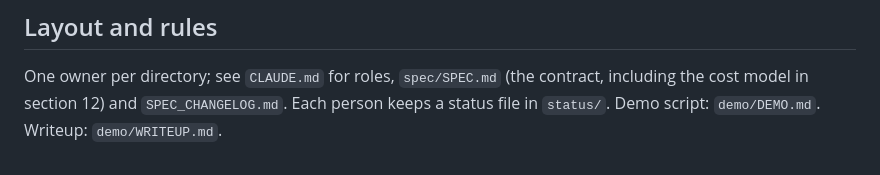
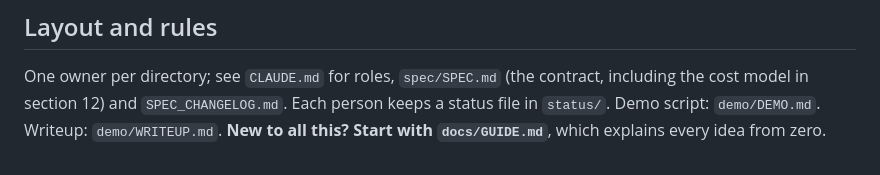
Before and after one commit to Hello-Atharv/Palindrome, a Markdown page: README.md, the part around the change. GitHub-like rendering.

Commit message:
docs/GUIDE.md: a from-zero explanation of every idea, what we built, and what it costs
Co-Authored-By: Claude Sonnet 5.5 <noreply@anthropic.com>

```diff
--- a/README.md
+++ b/README.md
@@ -59,4 +59,4 @@ npm run test:all                            # all 219 tests (about a minute)
 
 ## Layout and rules
 One owner per directory; see `CLAUDE.md` for roles, `spec/SPEC.md` (the contract, including the cost model in section 12) and
-`SPEC_CHANGELOG.md`. Each person keeps a status file in `status/`. Demo script: `demo/DEMO.md`. Writeup: `demo/WRITEUP.md`.
+`SPEC_CHANGELOG.md`. Each person keeps a status file in `status/`. Demo script: `demo/DEMO.md`. Writeup: `demo/WRITEUP.md`. **New to all this? Start with `docs/GUIDE.md`**, which explains every idea from zero.
```
Also changed, not shown: docs/GUIDE.md (added, +355 -0 lines).
